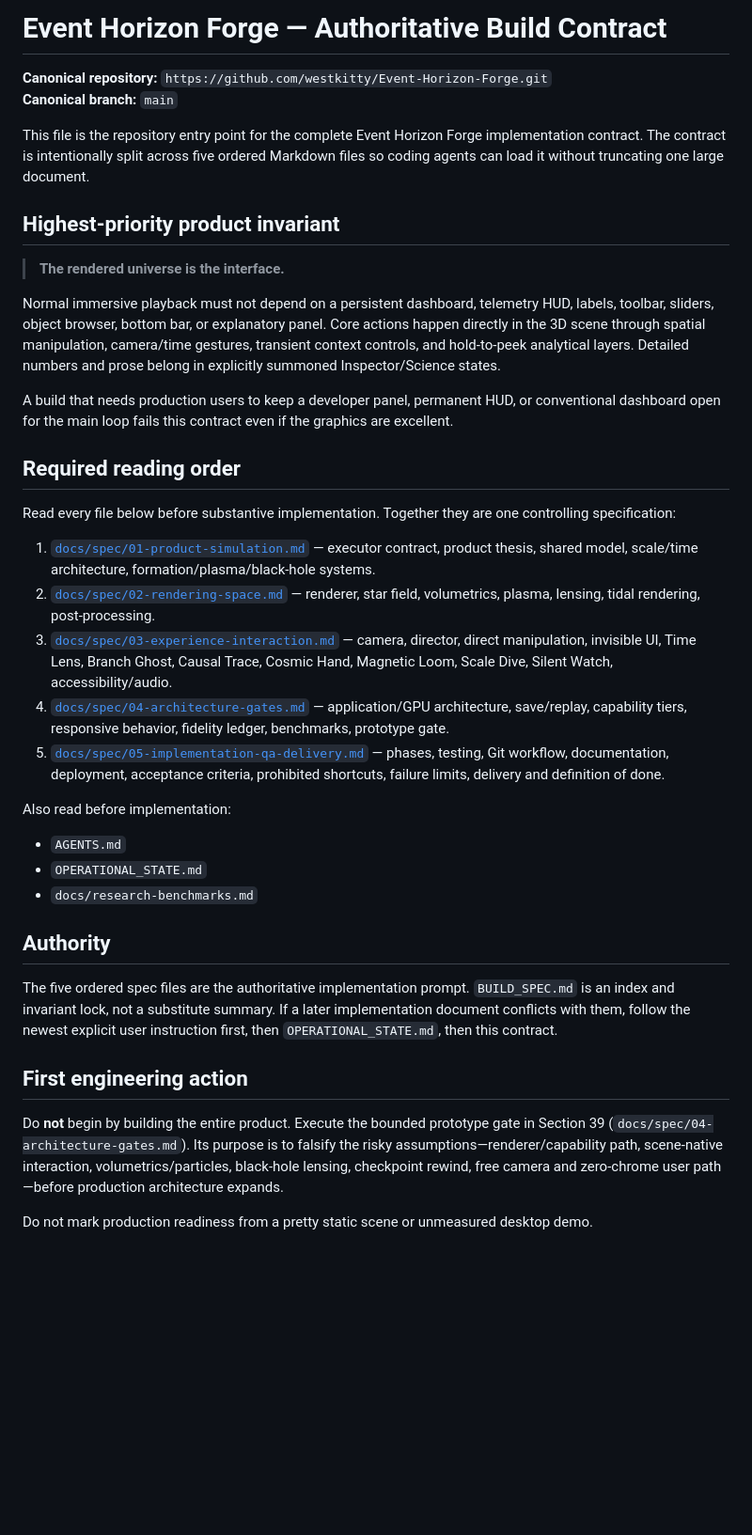
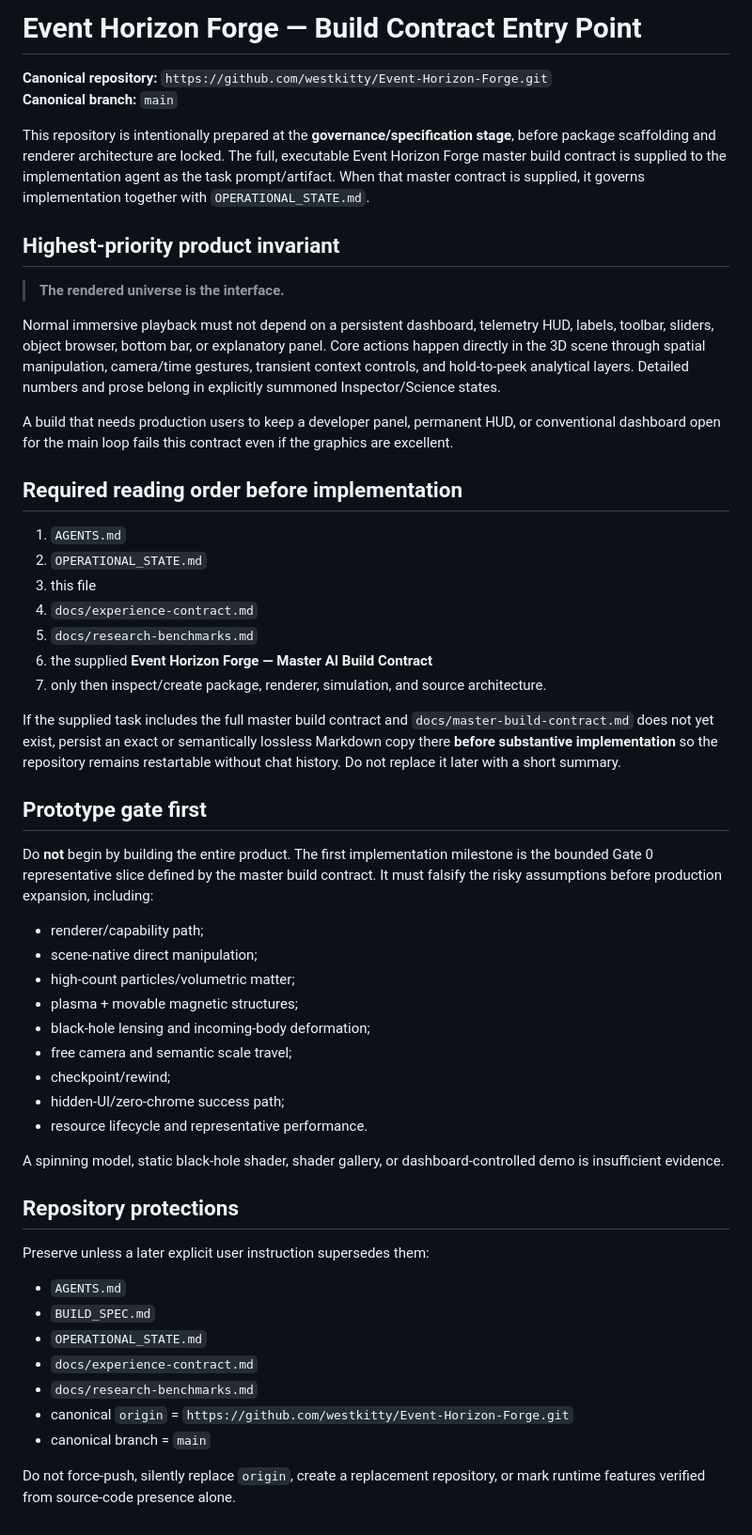
Before and after one commit to westkitty/Event-Horizon-Forge, a Markdown page: BUILD_SPEC.md, the part around the change. Shown at 94% size. Rendered like a GitHub page; blank space fills up the shorter version.

Commit message:
Correct build contract bootstrap and remove nonexistent spec links

```diff
--- a/BUILD_SPEC.md
+++ b/BUILD_SPEC.md
@@ -1,9 +1,9 @@
-# Event Horizon Forge — Authoritative Build Contract
+# Event Horizon Forge — Build Contract Entry Point
 
 **Canonical repository:** `https://github.com/westkitty/Event-Horizon-Forge.git`
 **Canonical branch:** `main`
 
-This file is the repository entry point for the complete Event Horizon Forge implementation contract. The contract is intentionally split across five ordered Markdown files so coding agents can load it without truncating one large document.
+This repository is intentionally prepared at the **governance/specification stage**, before package scaffolding and renderer architecture are locked. The full, executable Event Horizon Forge master build contract is supplied to the implementation agent as the task prompt/artifact. When that master contract is supplied, it governs implementation together with `OPERATIONAL_STATE.md`.
 
 ## Highest-priority product invariant
 
@@ -13,28 +13,44 @@ Normal immersive playback must not depend on a persistent dashboard, telemetry H
 
 A build that needs production users to keep a developer panel, permanent HUD, or conventional dashboard open for the main loop fails this contract even if the graphics are excellent.
 
-## Required reading order
+## Required reading order before implementation
 
-Read every file below before substantive implementation. Together they are one controlling specification:
+1. `AGENTS.md`
+2. `OPERATIONAL_STATE.md`
+3. this file
+4. `docs/experience-contract.md`
+5. `docs/research-benchmarks.md`
+6. the supplied **Event Horizon Forge — Master AI Build Contract**
+7. only then inspect/create package, renderer, simulation, and source architecture.
 
-1. [`docs/spec/01-product-simulation.md`](docs/spec/01-product-simulation.md) — executor contract, product thesis, shared model, scale/time architecture, formation/plasma/black-hole systems.
-2. [`docs/spec/02-rendering-space.md`](docs/spec/02-rendering-space.md) — renderer, star field, volumetrics, plasma, lensing, tidal rendering, post-processing.
-3. [`docs/spec/03-experience-interaction.md`](docs/spec/03-experience-interaction.md) — camera, director, direct manipulation, invisible UI, Time Lens, Branch Ghost, Causal Trace, Cosmic Hand, Magnetic Loom, Scale Dive, Silent Watch, accessibility/audio.
-4. [`docs/spec/04-architecture-gates.md`](docs/spec/04-architecture-gates.md) — application/GPU architecture, save/replay, capability tiers, responsive behavior, fidelity ledger, benchmarks, prototype gate.
-5. [`docs/spec/05-implementation-qa-delivery.md`](docs/spec/05-implementation-qa-delivery.md) — phases, testing, Git workflow, documentation, deployment, acceptance criteria, prohibited shortcuts, failure limits, delivery and definition of done.
+If the supplied task includes the full master build contract and `docs/master-build-contract.md` does not yet exist, persist an exact or semantically lossless Markdown copy there **before substantive implementation** so the repository remains restartable without chat history. Do not replace it later with a short summary.
 
-Also read before implementation:
+## Prototype gate first
+
+Do **not** begin by building the entire product. The first implementation milestone is the bounded Gate 0 representative slice defined by the master build contract. It must falsify the risky assumptions before production expansion, including:
+
+- renderer/capability path;
+- scene-native direct manipulation;
+- high-count particles/volumetric matter;
+- plasma + movable magnetic structures;
+- black-hole lensing and incoming-body deformation;
+- free camera and semantic scale travel;
+- checkpoint/rewind;
+- hidden-UI/zero-chrome success path;
+- resource lifecycle and representative performance.
+
+A spinning model, static black-hole shader, shader gallery, or dashboard-controlled demo is insufficient evidence.
+
+## Repository protections
+
+Preserve unless a later explicit user instruction supersedes them:
 
 - `AGENTS.md`
+- `BUILD_SPEC.md`
 - `OPERATIONAL_STATE.md`
+- `docs/experience-contract.md`
 - `docs/research-benchmarks.md`
+- canonical `origin` = `https://github.com/westkitty/Event-Horizon-Forge.git`
+- canonical branch = `main`
 
-## Authority
-
-The five ordered spec files are the authoritative implementation prompt. `BUILD_SPEC.md` is an index and invariant lock, not a substitute summary. If a later implementation document conflicts with them, follow the newest explicit user instruction first, then `OPERATIONAL_STATE.md`, then this contract.
-
-## First engineering action
-
-Do **not** begin by building the entire product. Execute the bounded prototype gate in Section 39 (`docs/spec/04-architecture-gates.md`). Its purpose is to falsify the risky assumptions—renderer/capability path, scene-native interaction, volumetrics/particles, black-hole lensing, checkpoint rewind, free camera and zero-chrome user path—before production architecture expands.
-
-Do not mark production readiness from a pretty static scene or unmeasured desktop demo.
+Do not force-push, silently replace `origin`, create a replacement repository, or mark runtime features verified from source-code presence alone.
```
